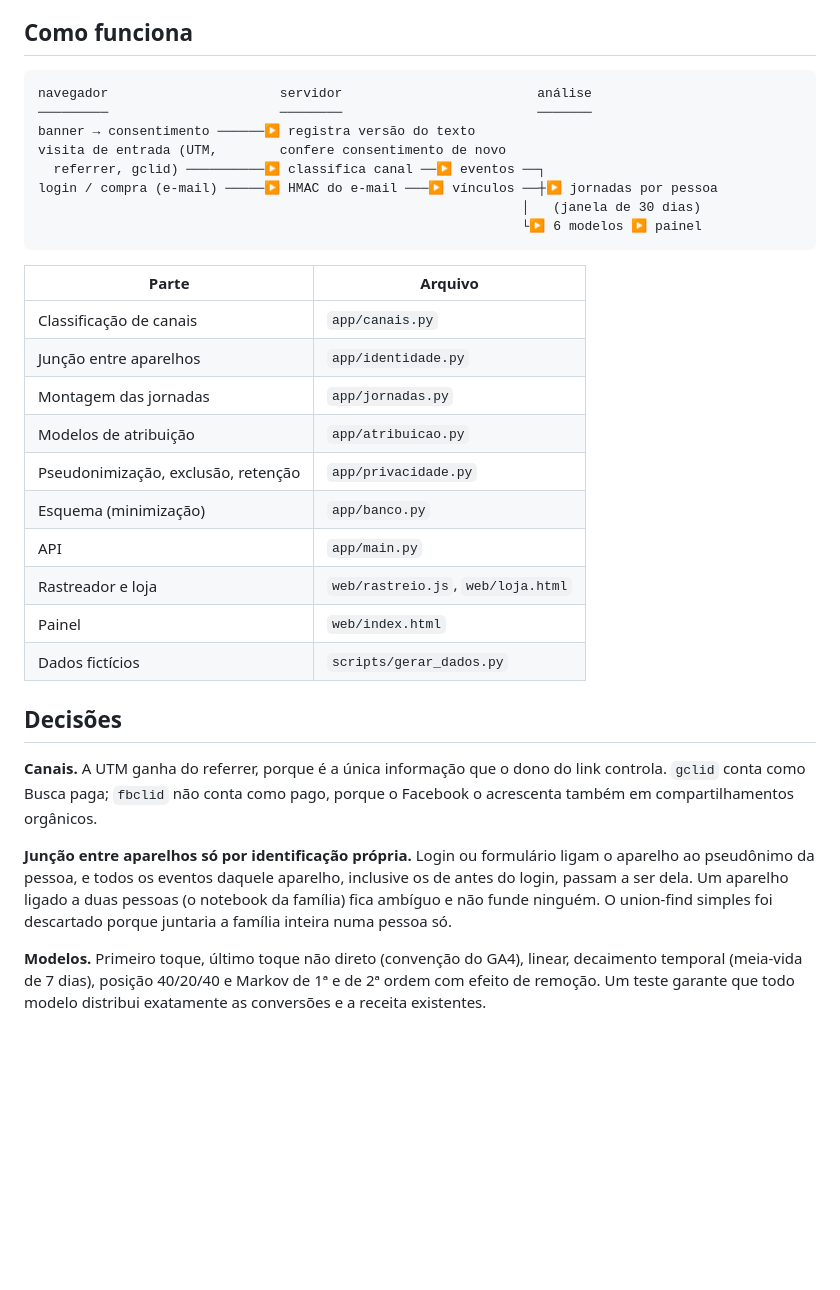
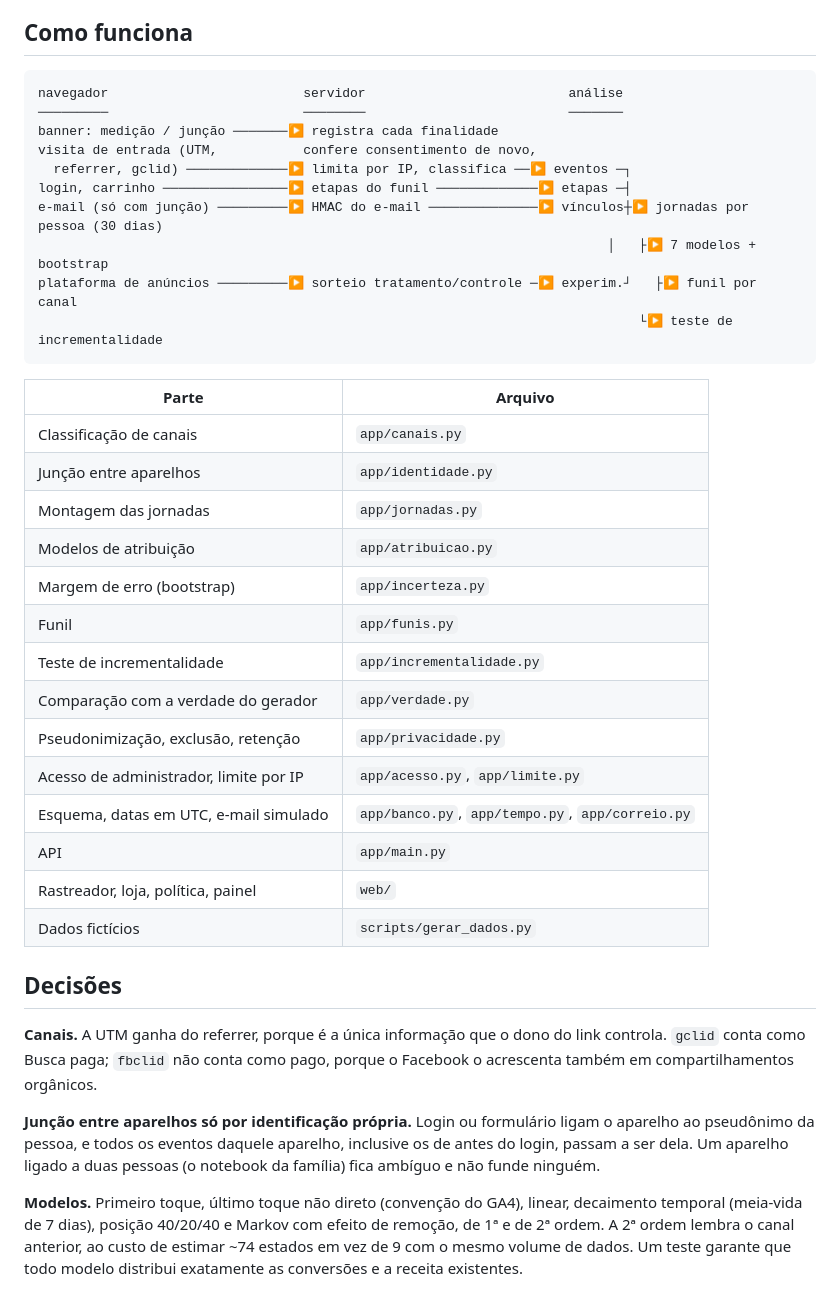
Before and after one commit to araujovito/atribuicao-canais, a Markdown page: README.md, the part around the change printed below. Drawn GitHub-style; blank space fills up the shorter version.

````diff
--- a/README.md
+++ b/README.md
@@ -28,14 +47,16 @@ de desenvolvimento e avisa.
 ## Como funciona
 
 ```
-navegador                      servidor                         análise
-─────────                      ────────                         ───────
-banner → consentimento ──────▶ registra versão do texto
-visita de entrada (UTM,        confere consentimento de novo
-  referrer, gclid) ──────────▶ classifica canal ──▶ eventos ──┐
-login / compra (e-mail) ─────▶ HMAC do e-mail ───▶ vínculos ──┼▶ jornadas por pessoa
-                                                              │   (janela de 30 dias)
-                                                              └▶ 6 modelos ▶ painel
+navegador                         servidor                          análise
+─────────                         ────────                          ───────
+banner: medição / junção ───────▶ registra cada finalidade
+visita de entrada (UTM,           confere consentimento de novo,
+  referrer, gclid) ─────────────▶ limita por IP, classifica ──▶ eventos ─┐
+login, carrinho ────────────────▶ etapas do funil ─────────────▶ etapas ─┤
+e-mail (só com junção) ─────────▶ HMAC do e-mail ──────────────▶ vínculos┼▶ jornadas por pessoa (30 dias)
+                                                                         │   ├▶ 7 modelos + bootstrap
+plataforma de anúncios ─────────▶ sorteio tratamento/controle ─▶ experim.┘   ├▶ funil por canal
+                                                                             └▶ teste de incrementalidade
 ```
 
 | Parte | Arquivo |
@@ -44,11 +65,15 @@ login / compra (e-mail) ─────▶ HMAC do e-mail ───▶ vínculos
 | Junção entre aparelhos | `app/identidade.py` |
 | Montagem das jornadas | `app/jornadas.py` |
 | Modelos de atribuição | `app/atribuicao.py` |
+| Margem de erro (bootstrap) | `app/incerteza.py` |
+| Funil | `app/funis.py` |
+| Teste de incrementalidade | `app/incrementalidade.py` |
+| Comparação com a verdade do gerador | `app/verdade.py` |
 | Pseudonimização, exclusão, retenção | `app/privacidade.py` |
-| Esquema (minimização) | `app/banco.py` |
+| Acesso de administrador, limite por IP | `app/acesso.py`, `app/limite.py` |
+| Esquema, datas em UTC, e-mail simulado | `app/banco.py`, `app/tempo.py`, `app/correio.py` |
 | API | `app/main.py` |
-| Rastreador e loja | `web/rastreio.js`, `web/loja.html` |
-| Painel | `web/index.html` |
+| Rastreador, loja, política, painel | `web/` |
 | Dados fictícios | `scripts/gerar_dados.py` |
 
 ## Decisões
@@ -61,11 +86,12 @@ porque o Facebook o acrescenta também em compartilhamentos orgânicos.
 ligam o aparelho ao pseudônimo da pessoa, e todos os eventos daquele
 aparelho, inclusive os de antes do login, passam a ser dela. Um aparelho
 ligado a duas pessoas (o notebook da família) fica ambíguo e não funde
-ninguém. O union-find simples foi descartado porque juntaria a família
-inteira numa pessoa só.
+ninguém.
 
 **Modelos.** Primeiro toque, último toque não direto (convenção do GA4),
 linear, decaimento temporal (meia-vida de 7 dias), posição 40/20/40 e Markov
-de 1ª e de 2ª ordem com efeito de remoção. Um teste garante que todo modelo
-distribui exatamente as conversões e a receita existentes.
+com efeito de remoção, de 1ª e de 2ª ordem. A 2ª ordem lembra o canal
+anterior, ao custo de estimar ~74 estados em vez de 9 com o mesmo volume de
+dados. Um teste garante que todo modelo distribui exatamente as conversões e a
+receita existentes.
 
````
Also changed, not shown: other parts of README.md (+91 -35 lines), CONTEXTO.md (+9 -3 lines), docs/banner.png (added), docs/painel.png (added), 3 other files.
